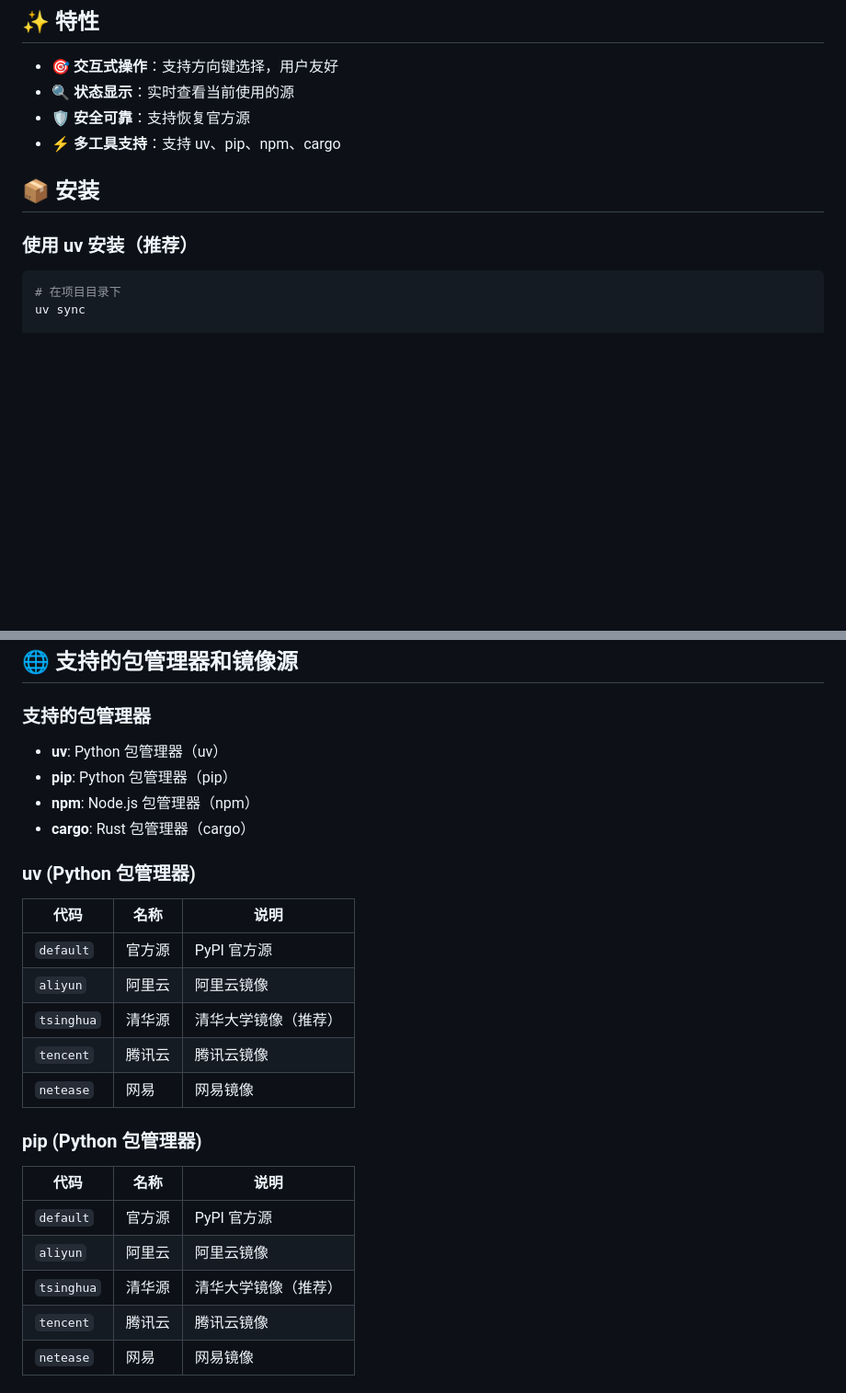
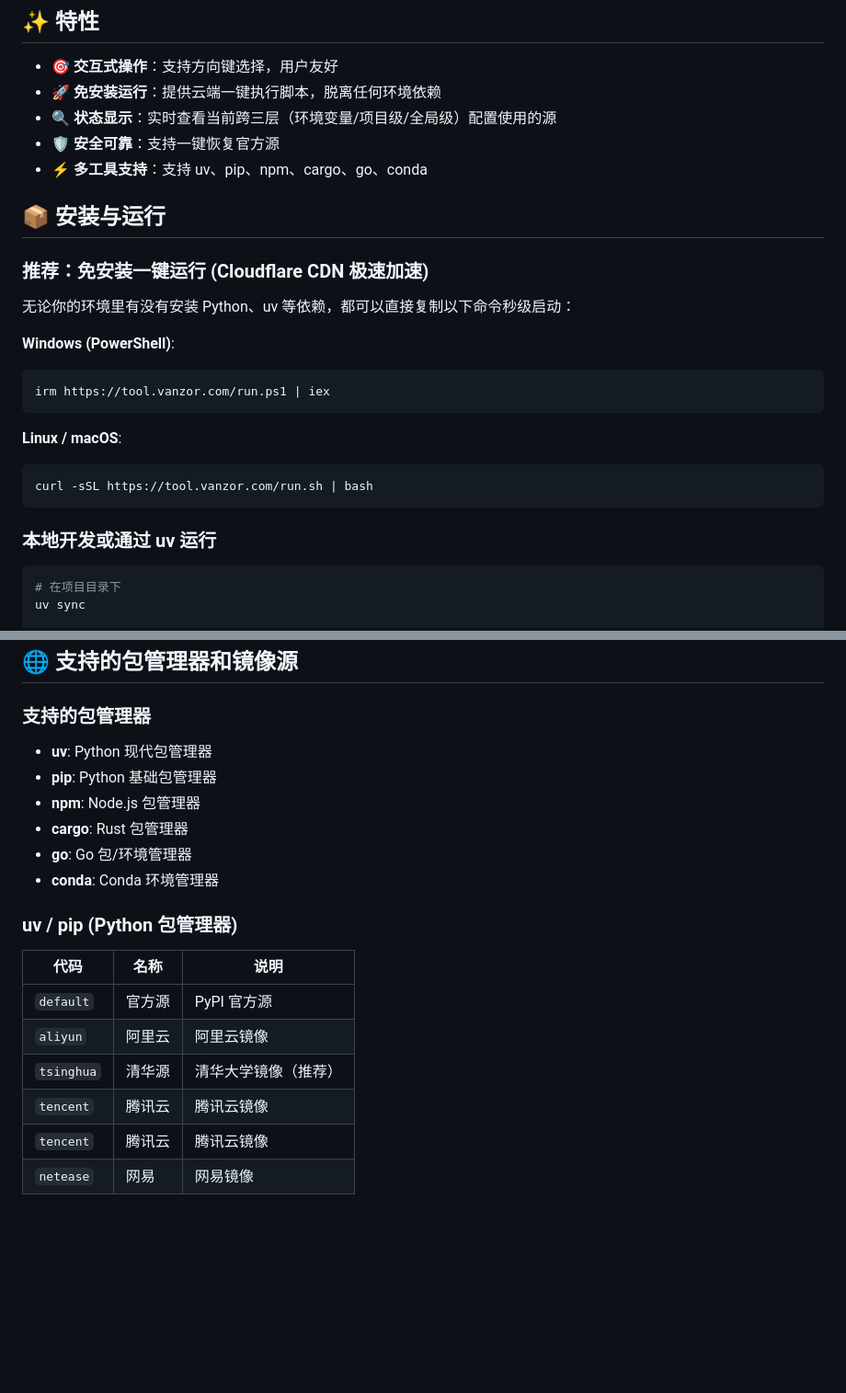
Before and after one commit to umbrella-dymatics/mirror-switch, a Markdown page: README.md, 2 parts joined by grey strips. Shown at 92% size. Rendered like a GitHub page; blank space fills up the shorter version.

Commit message:
docs: update README with Cloudflare Pages one-click instructions

````diff
--- a/README.md
+++ b/README.md
@@ -5,13 +5,30 @@
 ## ✨ 特性
 
 - 🎯 **交互式操作**：支持方向键选择，用户友好
-- 🔍 **状态显示**：实时查看当前使用的源
-- 🛡️ **安全可靠**：支持恢复官方源
-- ⚡ **多工具支持**：支持 uv、pip、npm、cargo
+- 🚀 **免安装运行**：提供云端一键执行脚本，脱离任何环境依赖
+- 🔍 **状态显示**：实时查看当前跨三层（环境变量/项目级/全局级）配置使用的源
+- 🛡️ **安全可靠**：支持一键恢复官方源
+- ⚡ **多工具支持**：支持 uv、pip、npm、cargo、go、conda
 
-## 📦 安装
+## 📦 安装与运行
 
-### 使用 uv 安装（推荐）
+### 推荐：免安装一键运行 (Cloudflare CDN 极速加速)
+
+无论你的环境里有没有安装 Python、uv 等依赖，都可以直接复制以下命令秒级启动：
+
+**Windows (PowerShell)**:
+
+```powershell
+irm https://tool.vanzor.com/run.ps1 | iex
+```
+
+**Linux / macOS**:
+
+```bash
+curl -sSL https://tool.vanzor.com/run.sh | bash
+```
+
+### 本地开发或通过 uv 运行
 
 ```bash
 # 在项目目录下
@@ -52,12 +69,14 @@ python -m mirror_switch.main
 
 ### 支持的包管理器
 
-- **uv**: Python 包管理器（uv）
-- **pip**: Python 包管理器（pip）
-- **npm**: Node.js 包管理器（npm）
-- **cargo**: Rust 包管理器（cargo）
+- **uv**: Python 现代包管理器
+- **pip**: Python 基础包管理器
+- **npm**: Node.js 包管理器
+- **cargo**: Rust 包管理器
+- **go**: Go 包/环境管理器
+- **conda**: Conda 环境管理器
 
-### uv (Python 包管理器)
+### uv / pip (Python 包管理器)
 
 | 代码 | 名称 | 说明 |
 |------|------|------|
@@ -65,15 +84,6 @@ python -m mirror_switch.main
 | `aliyun` | 阿里云 | 阿里云镜像 |
 | `tsinghua` | 清华源 | 清华大学镜像（推荐） |
 | `tencent` | 腾讯云 | 腾讯云镜像 |
-| `netease` | 网易 | 网易镜像 |
-
-### pip (Python 包管理器)
-
-| 代码 | 名称 | 说明 |
-|------|------|------|
-| `default` | 官方源 | PyPI 官方源 |
-| `aliyun` | 阿里云 | 阿里云镜像 |
-| `tsinghua` | 清华源 | 清华大学镜像（推荐） |
 | `tencent` | 腾讯云 | 腾讯云镜像 |
 | `netease` | 网易 | 网易镜像 |
 
````
Also changed, not shown: other parts of README.md (+5 -0 lines).
